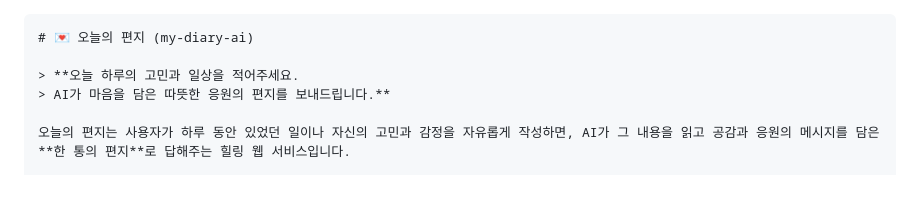
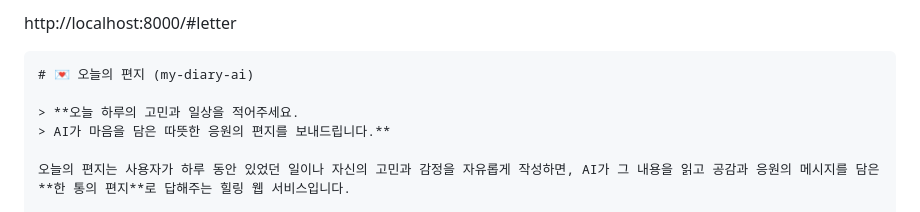
Before and after one commit to 2020010003/my-diary-ai, a Markdown page: README.md, the part around the change. Rendered like a GitHub page; blank space fills up the shorter version.

`````diff
--- a/README.md
+++ b/README.md
@@ -1,4 +1,4 @@
-
+http://localhost:8000/#letter
 ````markdown
 # 💌 오늘의 편지 (my-diary-ai)
 
`````
